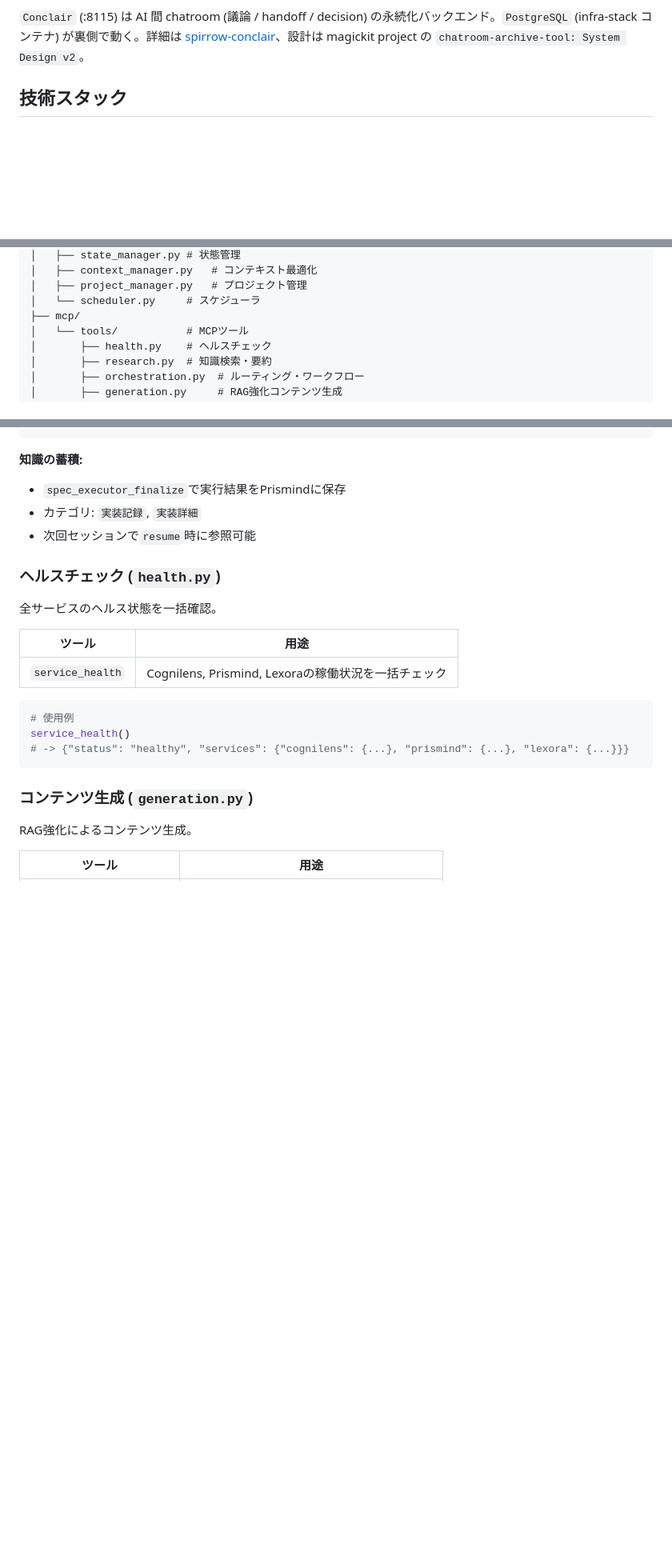
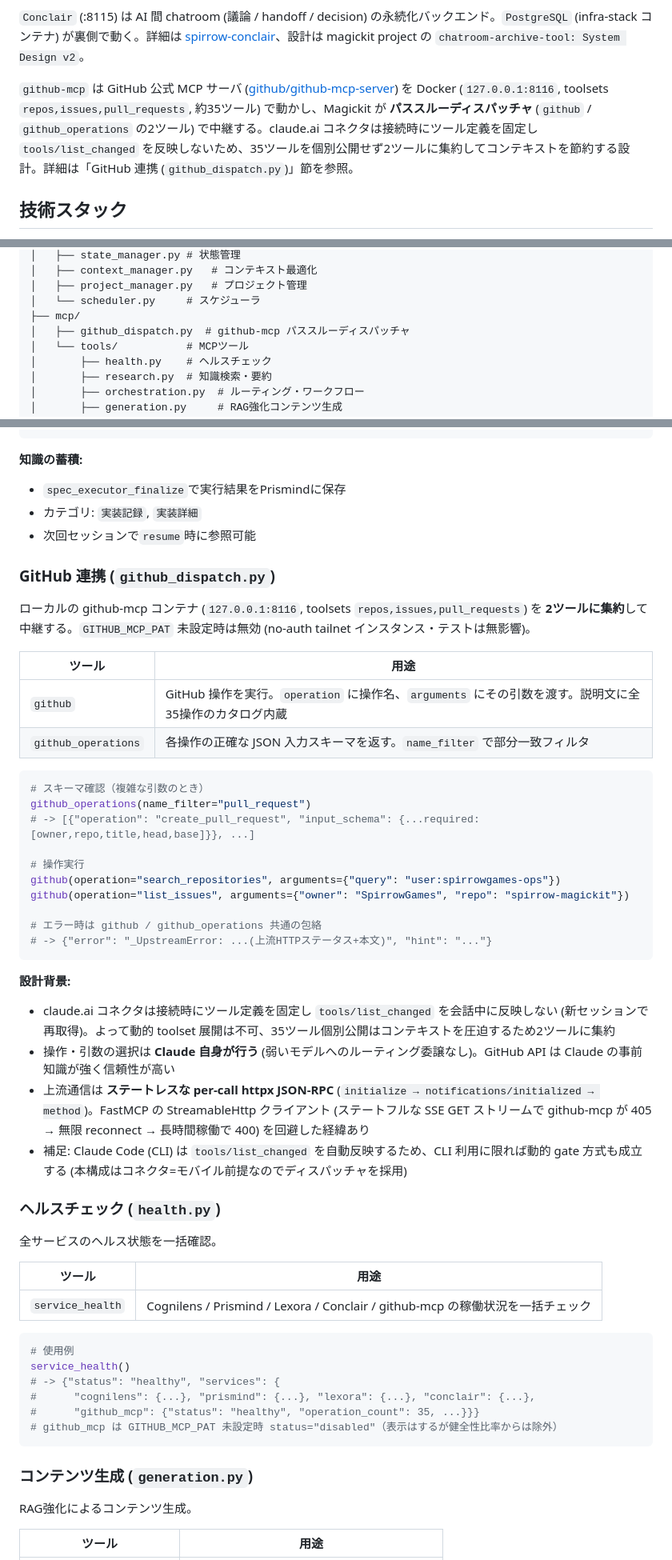
Before and after one commit to SpirrowGames/spirrow-magickit, a Markdown page: CLAUDE.md, 3 parts joined by grey strips. Shown at 80% size. Rendered like a GitHub page; blank space fills up the shorter version.

Commit message:
docs: document github dispatcher + service_health github-mcp coverage
CLAUDE.md: architecture note, project tree (github_dispatch.py), new
"GitHub 連携" tool section (github / github_operations + design
rationale), service_health now lists github_mcp, env vars
(GITHUB_MCP_PAT/URL), startup (github-mcp.service + container).
README.md / README.ja.md: add github tools row, note github-mcp in
service_health.

Note: docs/DESIGN.md and docs/Spirrow-Magickit_設計書.md left as-is —
point-in-time design docs that also predate Conclair; kept consistent
with that convention.

Co-Authored-By: Claude Opus 4.7 (1M context) <noreply@anthropic.com>

````diff
--- a/CLAUDE.md
+++ b/CLAUDE.md
@@ -23,6 +23,8 @@ Lexora Cognilens Prismind UnrealWise Phanthand(開発PC) Conclair
 **重要**: 「指揮者 - 自分では演奏しない」。各サービスへの委譲に徹する。
 
 `Conclair` (:8115) は AI 間 chatroom (議論 / handoff / decision) の永続化バックエンド。`PostgreSQL` (infra-stack コンテナ) が裏側で動く。詳細は [spirrow-conclair](https://github.com/SpirrowGames/spirrow-conclair)、設計は magickit project の `chatroom-archive-tool: System Design v2`。
+
+`github-mcp` は GitHub 公式 MCP サーバ ([github/github-mcp-server](https://github.com/github/github-mcp-server)) を Docker (`127.0.0.1:8116`, toolsets `repos,issues,pull_requests`, 約35ツール) で動かし、Magickit が **パススルーディスパッチャ** (`github` / `github_operations` の2ツール) で中継する。claude.ai コネクタは接続時にツール定義を固定し `tools/list_changed` を反映しないため、35ツールを個別公開せず2ツールに集約してコンテキストを節約する設計。詳細は「GitHub 連携 (`github_dispatch.py`)」節を参照。
 
 ## 技術スタック
 
@@ -50,6 +52,7 @@ src/magickit/
 │   ├── project_manager.py   # プロジェクト管理
 │   └── scheduler.py     # スケジューラ
 ├── mcp/
+│   ├── github_dispatch.py  # github-mcp パススルーディスパッチャ
 │   └── tools/           # MCPツール
 │       ├── health.py    # ヘルスチェック
 │       ├── research.py  # 知識検索・要約
@@ -1262,18 +1265,49 @@ workflow = spec_executor_run(
 - カテゴリ: `実装記録`, `実装詳細`
 - 次回セッションで`resume`時に参照可能
 
+### GitHub 連携 (`github_dispatch.py`)
+
+ローカルの github-mcp コンテナ (`127.0.0.1:8116`, toolsets `repos,issues,pull_requests`) を **2ツールに集約**して中継する。`GITHUB_MCP_PAT` 未設定時は無効 (no-auth tailnet インスタンス・テストは無影響)。
+
+| ツール | 用途 |
+|--------|------|
+| `github` | GitHub 操作を実行。`operation` に操作名、`arguments` にその引数を渡す。説明文に全35操作のカタログ内蔵 |
+| `github_operations` | 各操作の正確な JSON 入力スキーマを返す。`name_filter` で部分一致フィルタ |
+
+```python
+# スキーマ確認（複雑な引数のとき）
+github_operations(name_filter="pull_request")
+# -> [{"operation": "create_pull_request", "input_schema": {...required: [owner,repo,title,head,base]}}, ...]
+
+# 操作実行
+github(operation="search_repositories", arguments={"query": "user:spirrowgames-ops"})
+github(operation="list_issues", arguments={"owner": "SpirrowGames", "repo": "spirrow-magickit"})
+
+# エラー時は github / github_operations 共通の包絡
+# -> {"error": "_UpstreamError: ...(上流HTTPステータス+本文)", "hint": "..."}
+```
+
+**設計背景:**
+- claude.ai コネクタは接続時にツール定義を固定し `tools/list_changed` を会話中に反映しない (新セッションで再取得)。よって動的 toolset 展開は不可、35ツール個別公開はコンテキストを圧迫するため2ツールに集約
+- 操作・引数の選択は **Claude 自身が行う** (弱いモデルへのルーティング委譲なし)。GitHub API は Claude の事前知識が強く信頼性が高い
+- 上流通信は **ステートレスな per-call httpx JSON-RPC** (`initialize → notifications/initialized → method`)。FastMCP の StreamableHttp クライアント (ステートフルな SSE GET ストリームで github-mcp が 405 → 無限 reconnect → 長時間稼働で 400) を回避した経緯あり
+- 補足: Claude Code (CLI) は `tools/list_changed` を自動反映するため、CLI 利用に限れば動的 gate 方式も成立する (本構成はコネクタ=モバイル前提なのでディスパッチャを採用)
+
 ### ヘルスチェック (`health.py`)
 
 全サービスのヘルス状態を一括確認。
 
 | ツール | 用途 |
 |--------|------|
-| `service_health` | Cognilens, Prismind, Lexoraの稼働状況を一括チェック |
+| `service_health` | Cognilens / Prismind / Lexora / Conclair / github-mcp の稼働状況を一括チェック |
 
 ```python
 # 使用例
 service_health()
-# -> {"status": "healthy", "services": {"cognilens": {...}, "prismind": {...}, "lexora": {...}}}
+# -> {"status": "healthy", "services": {
+#      "cognilens": {...}, "prismind": {...}, "lexora": {...}, "conclair": {...},
+#      "github_mcp": {"status": "healthy", "operation_count": 35, ...}}}
+# github_mcp は GITHUB_MCP_PAT 未設定時 status="disabled"（表示はするが健全性比率からは除外）
 ```
 
 ### コンテンツ生成 (`generation.py`)
````
Also changed, not shown: other parts of CLAUDE.md (+16 -0 lines), README.ja.md (+2 -1 lines), README.md (+2 -1 lines).
